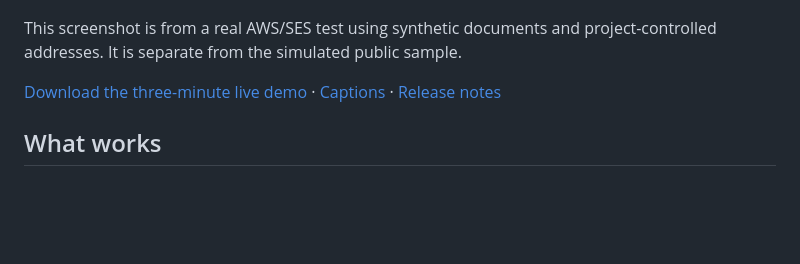
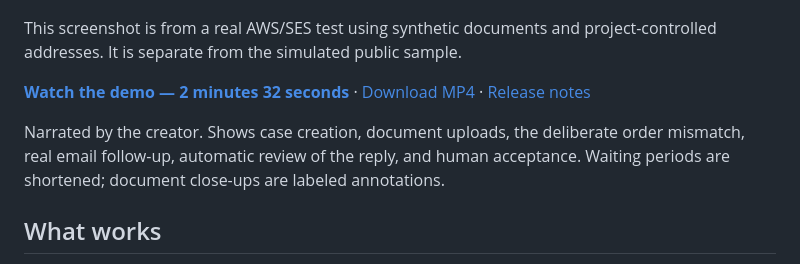
Before and after one commit to Ra-is/unblock, a Markdown page: README.md, the part around the change. Drawn GitHub-style; blank space fills up the shorter version.

Commit message:
Link creator-narrated demo watch page from README

```diff
--- a/README.md
+++ b/README.md
@@ -8,7 +8,9 @@ An invoice evidence workspace built with **Strands Agents SDK** and Amazon Bedro
 
 This screenshot is from a real AWS/SES test using synthetic documents and project-controlled addresses. It is separate from the simulated public sample.
 
-[Download the three-minute live demo](https://github.com/Ra-is/unblock/releases/download/v0.1.0/unblock-demo.mp4) · [Captions](https://github.com/Ra-is/unblock/releases/download/v0.1.0/unblock-demo.vtt) · [Release notes](https://github.com/Ra-is/unblock/releases/tag/v0.1.0)
+**[Watch the demo — 2 minutes 32 seconds](https://ra-is.github.io/unblock/)** · [Download MP4](https://github.com/Ra-is/unblock/releases/download/v0.1.0/unblock-demo-corrected-flow.mp4) · [Release notes](https://github.com/Ra-is/unblock/releases/tag/v0.1.0)
+
+Narrated by the creator. Shows case creation, document uploads, the deliberate order mismatch, real email follow-up, automatic review of the reply, and human acceptance. Waiting periods are shortened; document close-ups are labeled annotations.
 
 ## What works
 
```
